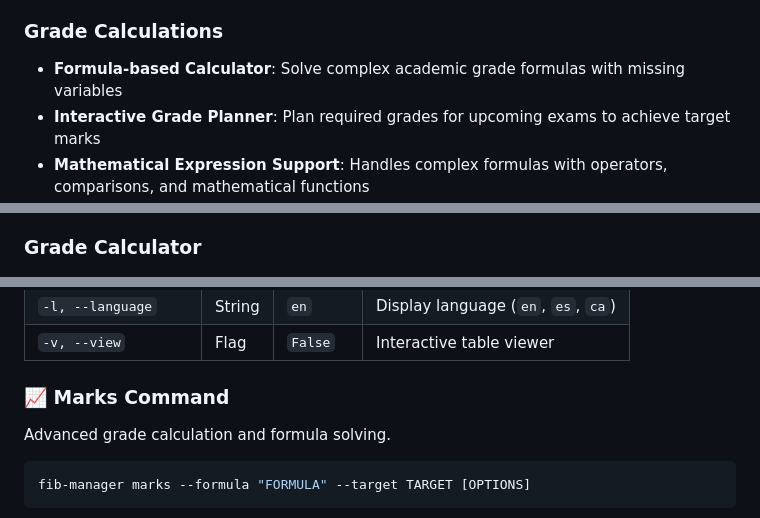
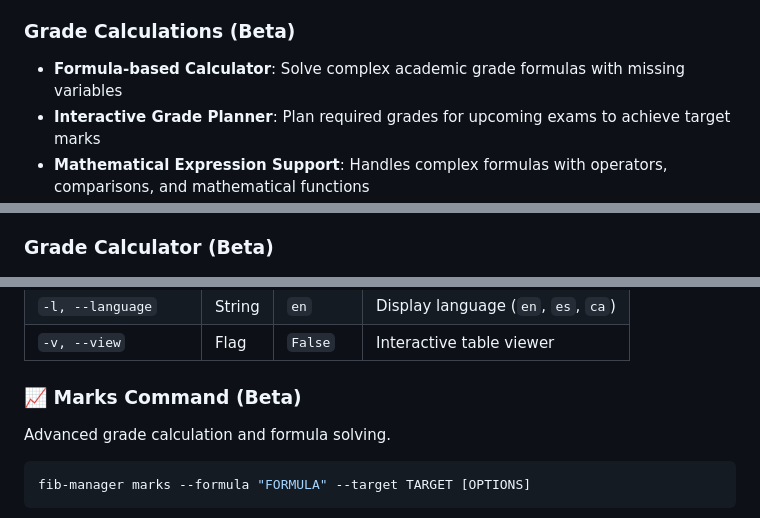
Before and after one commit to zVictorium/FIB-Manager, a Markdown page: README.md, 3 parts joined by grey strips. Rendered like a GitHub page.

```diff
--- a/README.md
+++ b/README.md
@@ -21,7 +21,7 @@ FIB Manager is designed to simplify academic life for computer science students
 - **Direct Browser Integration**: One-click access to official UPC schedule URLs
 - **Multi-language Support**: Full support for Catalan, Spanish, and English interfaces
 
-### Grade Calculations
+### Grade Calculations (Beta)
 - **Formula-based Calculator**: Solve complex academic grade formulas with missing variables
 - **Interactive Grade Planner**: Plan required grades for upcoming exams to achieve target marks
 - **Mathematical Expression Support**: Handles complex formulas with operators, comparisons, and mathematical functions
@@ -130,7 +130,7 @@ If the installation was successful, you should see the help menu with all availa
 ![Subject Browser](docs/screenshots/subject-browser.png)
 *Browse all available subjects with multi-language support*
 
-### Grade Calculator
+### Grade Calculator (Beta)
 ![Grade Calculator](docs/screenshots/grade-calculator.png)
 *Interactive grade planning with formula-based calculations*
 
@@ -229,7 +229,7 @@ fib-manager subjects [OPTIONS]
 | `-l, --language` | String | `en` | Display language (`en`, `es`, `ca`) |
 | `-v, --view` | Flag | `False` | Interactive table viewer |
 
-### 📈 Marks Command
+### 📈 Marks Command (Beta)
 
 Advanced grade calculation and formula solving.
 
```
Also changed, not shown: other parts of README.md (+10 -11 lines).
